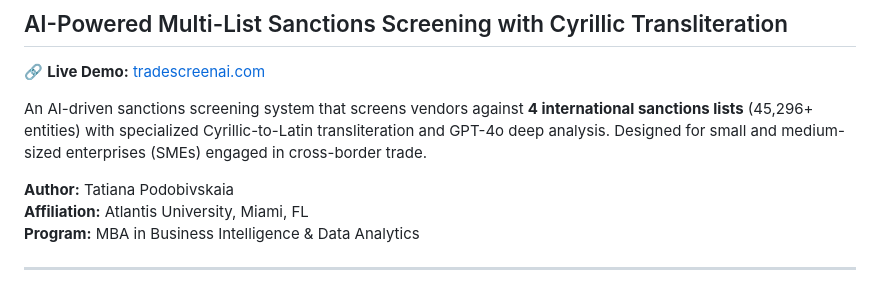
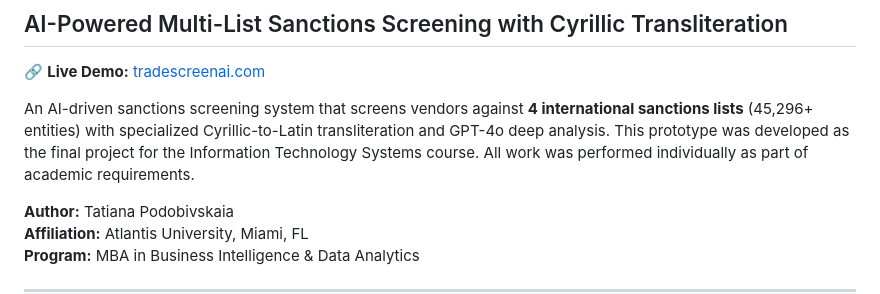
Before and after one commit to tatianapodobivskaia-del/trade-document-intelligence, a Markdown page: README.md, the part around the change. Drawn GitHub-style.

Commit message:
Update README academic framing
Made-with: Cursor

```diff
--- a/README.md
+++ b/README.md
@@ -4,7 +4,7 @@
 
 🔗 **Live Demo:** [tradescreenai.com](https://tradescreenai.com)
 
-An AI-driven sanctions screening system that screens vendors against **4 international sanctions lists** (45,296+ entities) with specialized Cyrillic-to-Latin transliteration and GPT-4o deep analysis. Designed for small and medium-sized enterprises (SMEs) engaged in cross-border trade.
+An AI-driven sanctions screening system that screens vendors against **4 international sanctions lists** (45,296+ entities) with specialized Cyrillic-to-Latin transliteration and GPT-4o deep analysis. This prototype was developed as the final project for the Information Technology Systems course. All work was performed individually as part of academic requirements.
 
 **Author:** Tatiana Podobivskaia
 **Affiliation:** Atlantis University, Miami, FL
```
